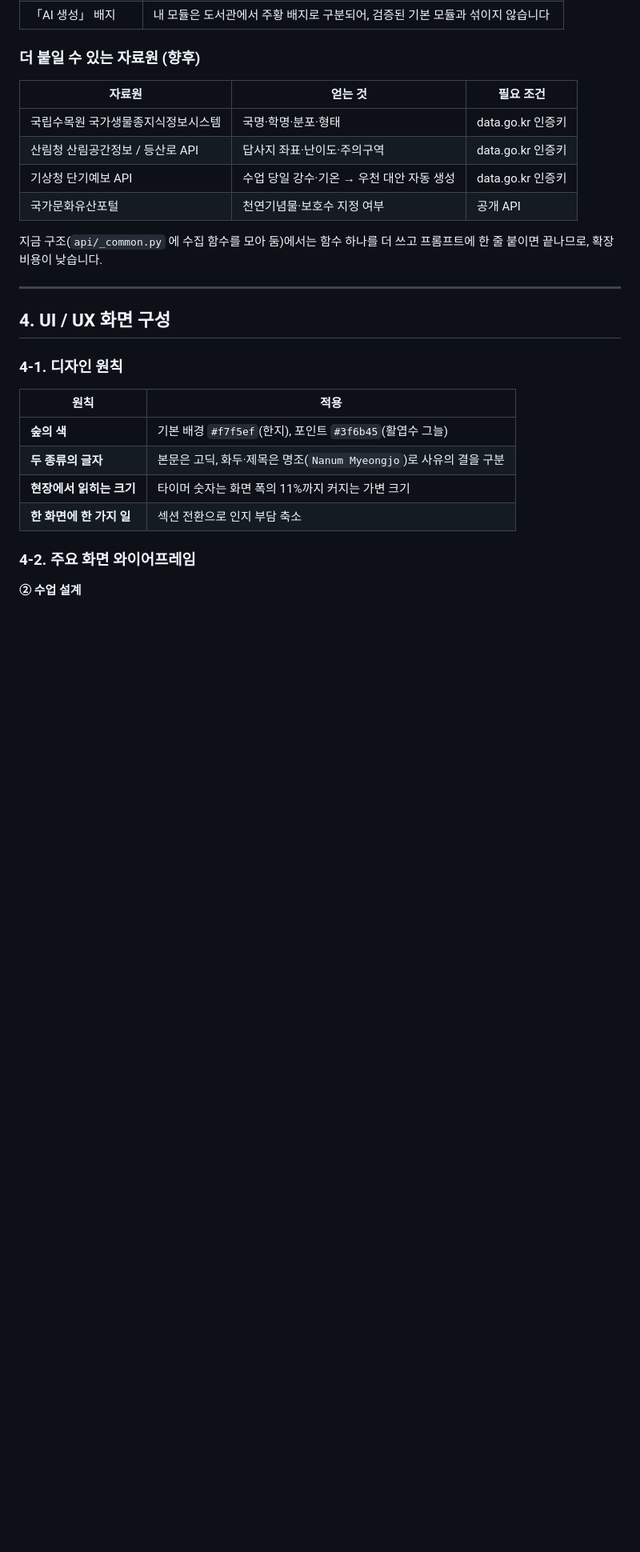
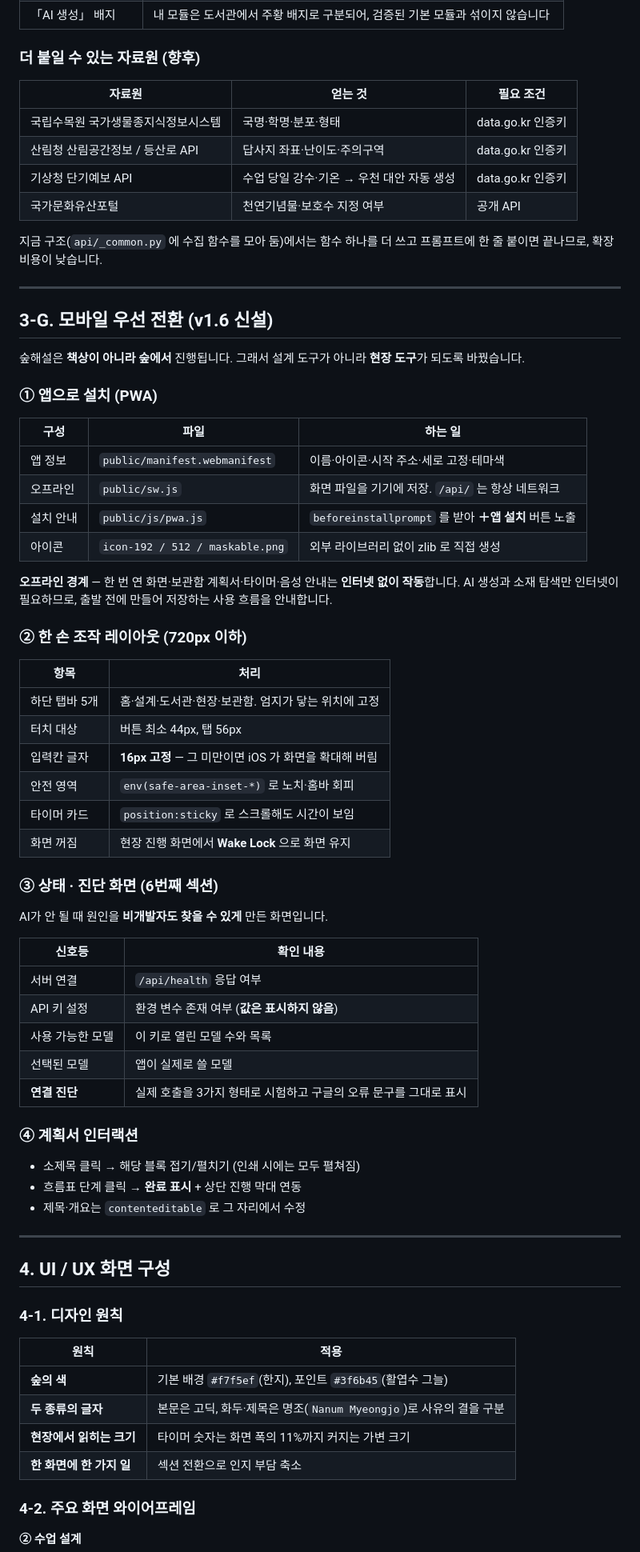
Before and after one commit to 80gina/mujacheonseo-planner, a Markdown page: docs/서비스기획서.md, the part around one of its changes. Shown at 80% size. GitHub-like rendering; blank space fills up the shorter version.

```diff
--- a/docs/서비스기획서.md
+++ b/docs/서비스기획서.md
@@ -282,6 +282,54 @@ AI 생성물과 참고 자료에는 **틀린 사실이 섞일 수 있습니다.*
 
 지금 구조(`api/_common.py` 에 수집 함수를 모아 둠)에서는 함수 하나를 더 쓰고
 프롬프트에 한 줄 붙이면 끝나므로, 확장 비용이 낮습니다.
+
+
+---
+
+## 3-G. 모바일 우선 전환 (v1.6 신설)
+
+숲해설은 **책상이 아니라 숲에서** 진행됩니다. 그래서 설계 도구가 아니라 **현장 도구**가 되도록 바꿨습니다.
+
+### ① 앱으로 설치 (PWA)
+
+| 구성 | 파일 | 하는 일 |
+|---|---|---|
+| 앱 정보 | `public/manifest.webmanifest` | 이름·아이콘·시작 주소·세로 고정·테마색 |
+| 오프라인 | `public/sw.js` | 화면 파일을 기기에 저장. `/api/` 는 항상 네트워크 |
+| 설치 안내 | `public/js/pwa.js` | `beforeinstallprompt` 를 받아 **＋앱 설치** 버튼 노출 |
+| 아이콘 | `icon-192 / 512 / maskable.png` | 외부 라이브러리 없이 zlib 로 직접 생성 |
+
+**오프라인 경계** — 한 번 연 화면·보관함 계획서·타이머·음성 안내는 **인터넷 없이 작동**합니다.
+AI 생성과 소재 탐색만 인터넷이 필요하므로, 출발 전에 만들어 저장하는 사용 흐름을 안내합니다.
+
+### ② 한 손 조작 레이아웃 (720px 이하)
+
+| 항목 | 처리 |
+|---|---|
+| 하단 탭바 5개 | 홈·설계·도서관·현장·보관함. 엄지가 닿는 위치에 고정 |
+| 터치 대상 | 버튼 최소 44px, 탭 56px |
+| 입력칸 글자 | **16px 고정** — 그 미만이면 iOS 가 화면을 확대해 버림 |
+| 안전 영역 | `env(safe-area-inset-*)` 로 노치·홈바 회피 |
+| 타이머 카드 | `position:sticky` 로 스크롤해도 시간이 보임 |
+| 화면 꺼짐 | 현장 진행 화면에서 **Wake Lock** 으로 화면 유지 |
+
+### ③ 상태 · 진단 화면 (6번째 섹션)
+
+AI가 안 될 때 원인을 **비개발자도 찾을 수 있게** 만든 화면입니다.
+
+| 신호등 | 확인 내용 |
+|---|---|
+| 서버 연결 | `/api/health` 응답 여부 |
+| API 키 설정 | 환경 변수 존재 여부 (**값은 표시하지 않음**) |
+| 사용 가능한 모델 | 이 키로 열린 모델 수와 목록 |
+| 선택된 모델 | 앱이 실제로 쓸 모델 |
+| **연결 진단** | 실제 호출을 3가지 형태로 시험하고 구글의 오류 문구를 그대로 표시 |
+
+### ④ 계획서 인터랙션
+
+- 소제목 클릭 → 해당 블록 접기/펼치기 (인쇄 시에는 모두 펼쳐짐)
+- 흐름표 단계 클릭 → **완료 표시** + 상단 진행 막대 연동
+- 제목·개요는 `contenteditable` 로 그 자리에서 수정
 
 ---
 
```
Also changed, not shown: other parts of docs/서비스기획서.md (+1 -1 lines), README.md (+9 -1 lines).
